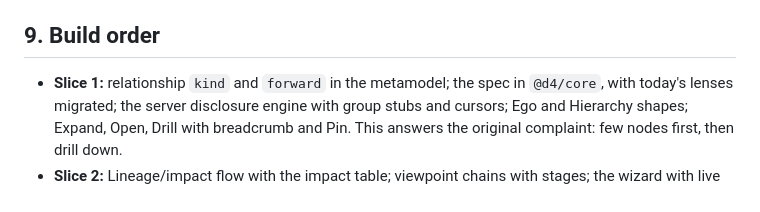
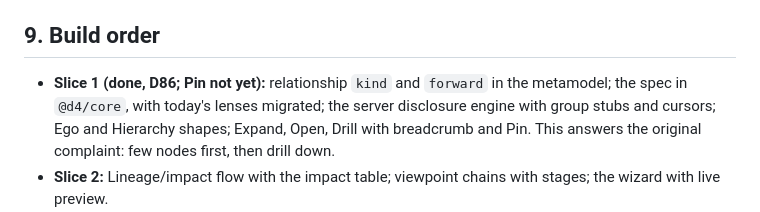
Before and after one commit to psimhadri1980/d4, a Markdown page: docs/LENS_DESIGN.md, the part around the change. Drawn GitHub-style.

```diff
--- a/docs/LENS_DESIGN.md
+++ b/docs/LENS_DESIGN.md
@@ -204,7 +204,7 @@ The disclosure engine then folds and budgets its result like any other lens. A q
 only `id` or `node` is today's anchors-only form.
 
 ## 9. Build order
-- **Slice 1:** relationship `kind` and `forward` in the metamodel; the spec in `@d4/core`, with
+- **Slice 1 (done, D86; Pin not yet):** relationship `kind` and `forward` in the metamodel; the spec in `@d4/core`, with
   today's lenses migrated; the server disclosure engine with group stubs and cursors; Ego and
   Hierarchy shapes; Expand, Open, Drill with breadcrumb and Pin. This answers the original
   complaint: few nodes first, then drill down.
```
Also changed, not shown: docs/GRAPH_STUDIO_PLAN.md (+4 -1 lines), docs/PLAN.md (+1 -0 lines).
